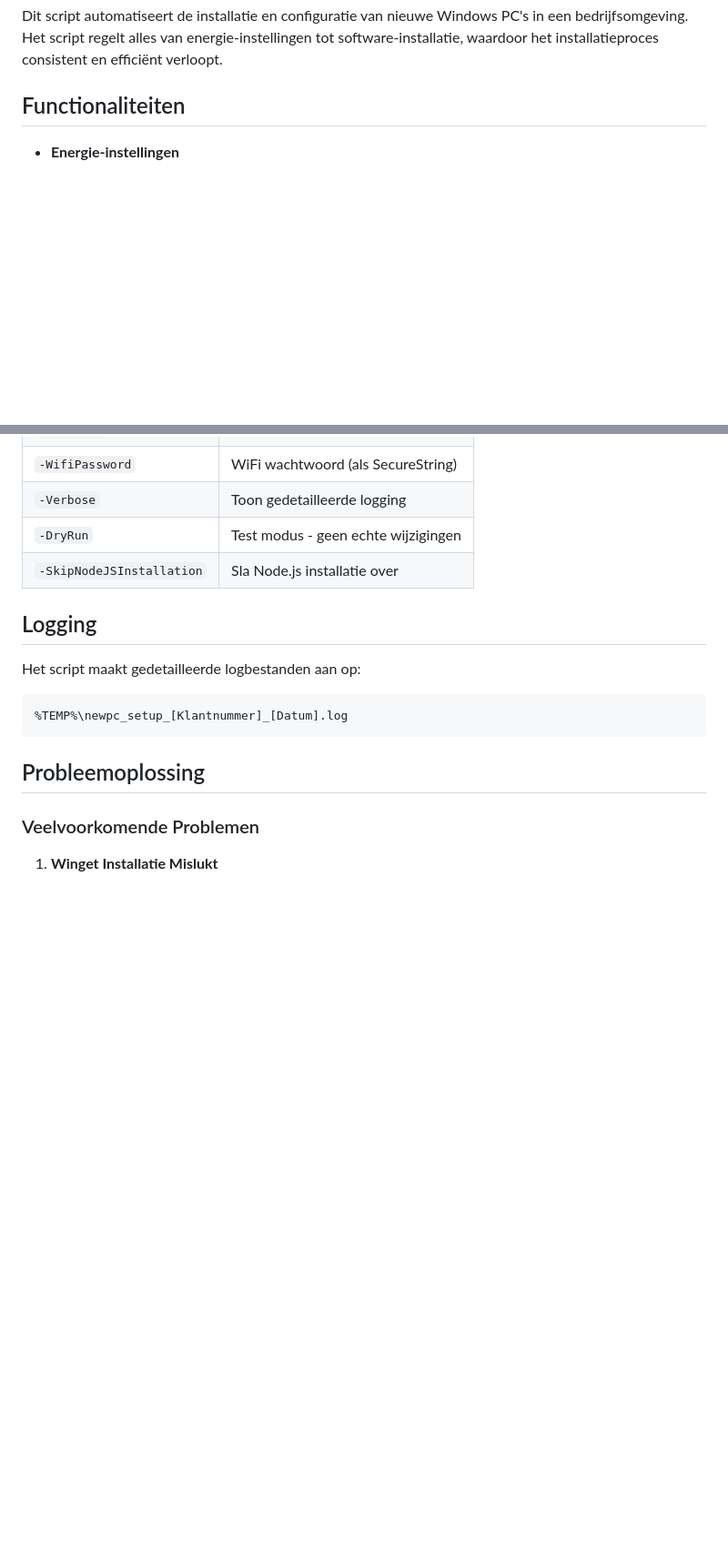
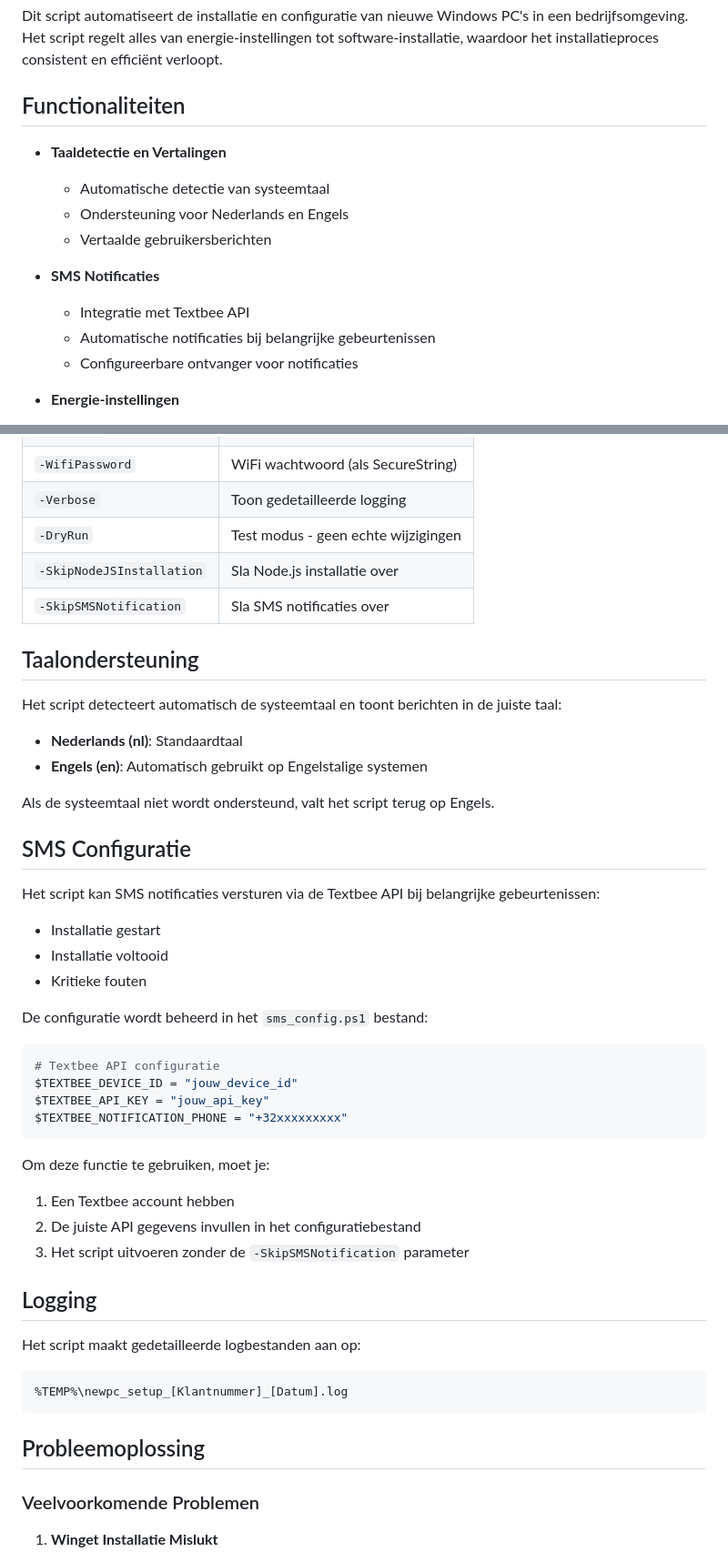
Before and after one commit to VenimK/MusicLover, a Markdown page: README.md, 2 parts joined by grey strips. Shown: that part at 91% size. Rendered like a GitHub page; blank space fills up the shorter version.

Commit message:
Update with version

````diff
--- a/README.md
+++ b/README.md
@@ -3,6 +3,16 @@
 Dit script automatiseert de installatie en configuratie van nieuwe Windows PC's in een bedrijfsomgeving. Het script regelt alles van energie-instellingen tot software-installatie, waardoor het installatieproces consistent en efficiënt verloopt.
 
 ## Functionaliteiten
+
+- **Taaldetectie en Vertalingen**
+  - Automatische detectie van systeemtaal
+  - Ondersteuning voor Nederlands en Engels
+  - Vertaalde gebruikersberichten
+
+- **SMS Notificaties**
+  - Integratie met Textbee API
+  - Automatische notificaties bij belangrijke gebeurtenissen
+  - Configureerbare ontvanger voor notificaties
 
 - **Energie-instellingen**
   - Optimaliseert energie-instellingen voor desktop gebruik
@@ -73,6 +83,37 @@ $wachtwoord = Read-Host -AsSecureString "Voer WiFi wachtwoord in"
 | `-Verbose` | Toon gedetailleerde logging |
 | `-DryRun` | Test modus - geen echte wijzigingen |
 | `-SkipNodeJSInstallation` | Sla Node.js installatie over |
+| `-SkipSMSNotification` | Sla SMS notificaties over |
+
+## Taalondersteuning
+
+Het script detecteert automatisch de systeemtaal en toont berichten in de juiste taal:
+
+- **Nederlands (nl)**: Standaardtaal
+- **Engels (en)**: Automatisch gebruikt op Engelstalige systemen
+
+Als de systeemtaal niet wordt ondersteund, valt het script terug op Engels.
+
+## SMS Configuratie
+
+Het script kan SMS notificaties versturen via de Textbee API bij belangrijke gebeurtenissen:
+
+- Installatie gestart
+- Installatie voltooid
+- Kritieke fouten
+
+De configuratie wordt beheerd in het `sms_config.ps1` bestand:
+```powershell
+# Textbee API configuratie
+$TEXTBEE_DEVICE_ID = "jouw_device_id"
+$TEXTBEE_API_KEY = "jouw_api_key"
+$TEXTBEE_NOTIFICATION_PHONE = "+32xxxxxxxxx"
+```
+
+Om deze functie te gebruiken, moet je:
+1. Een Textbee account hebben
+2. De juiste API gegevens invullen in het configuratiebestand
+3. Het script uitvoeren zonder de `-SkipSMSNotification` parameter
 
 ## Logging
 
````
Also changed, not shown: other parts of README.md (+9 -4 lines).
